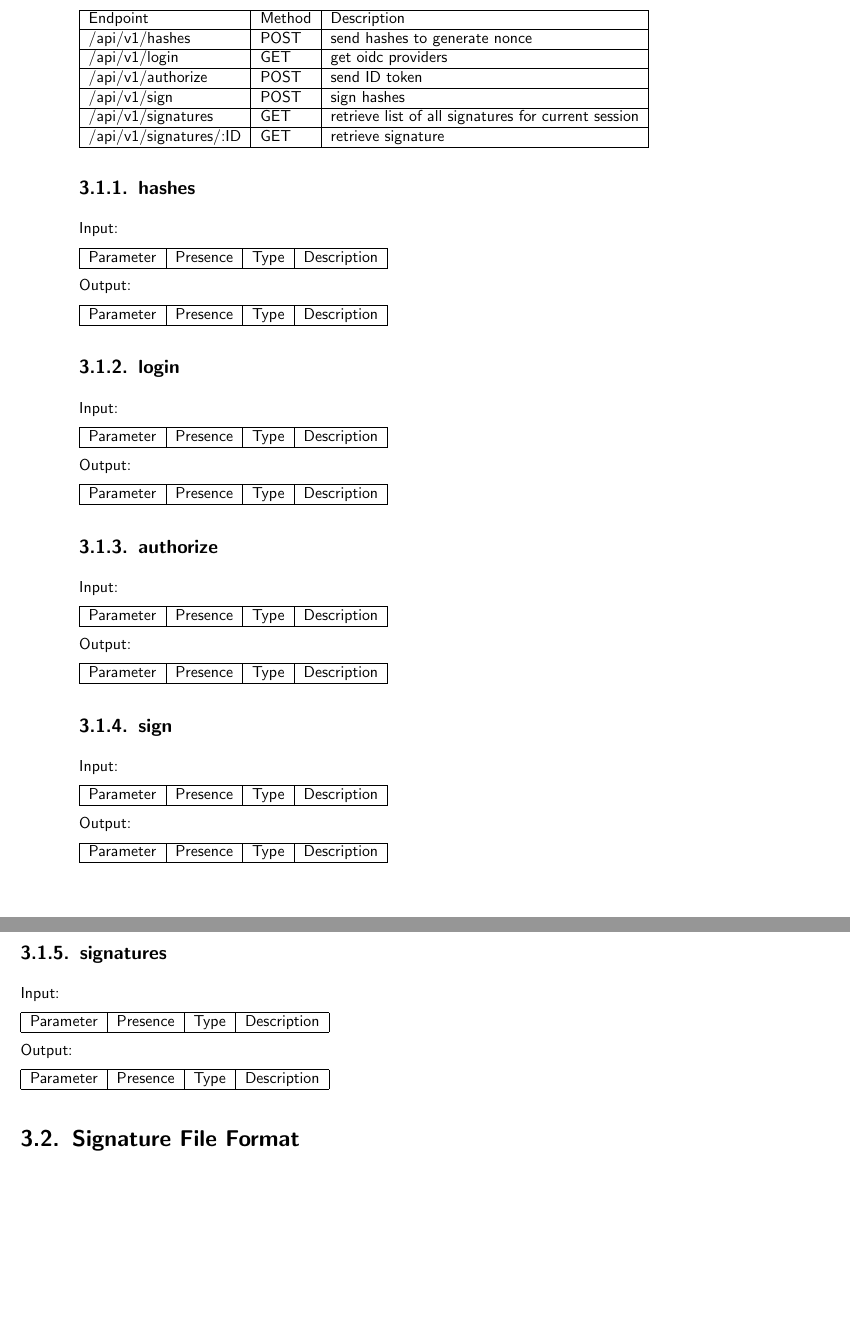
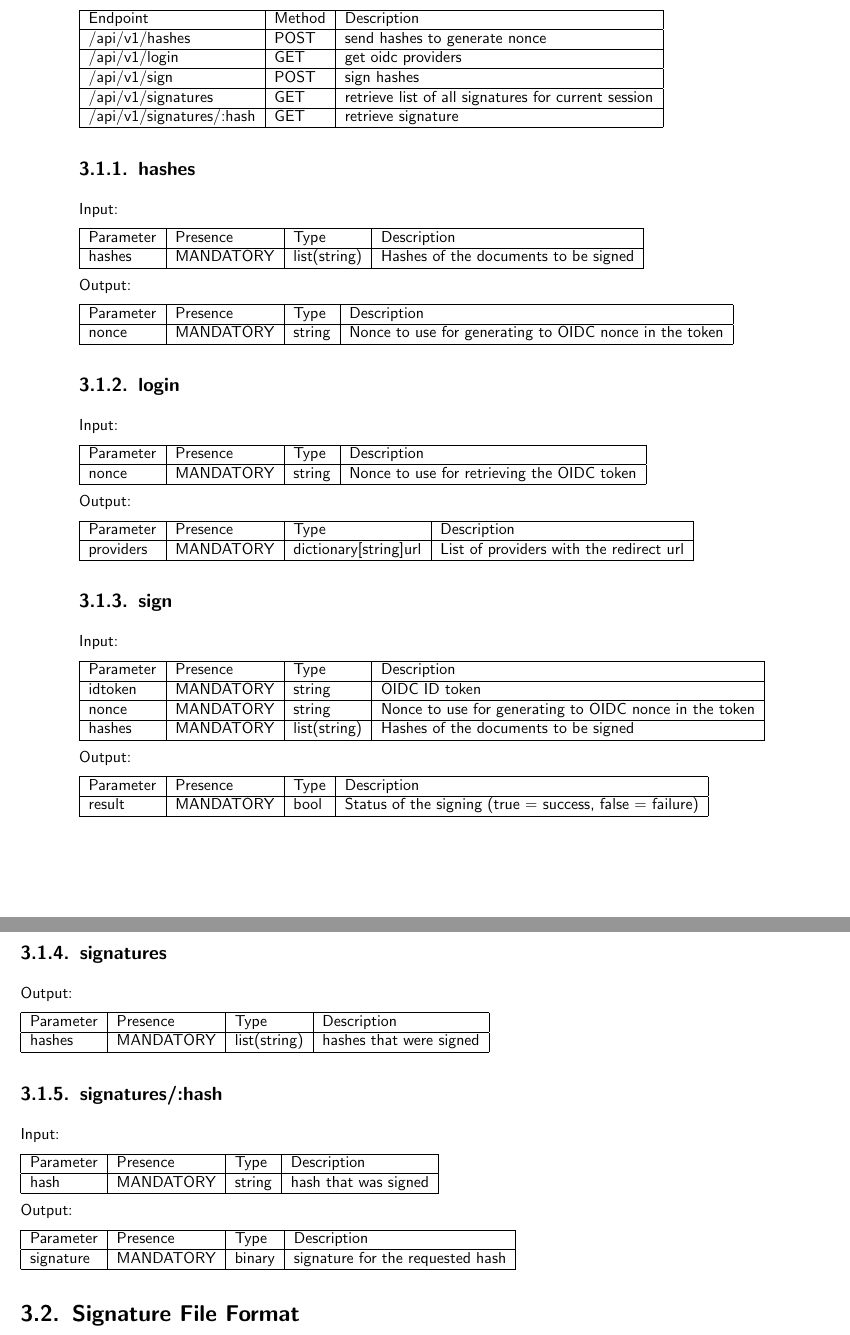
Before and after one commit to izolight/thesis, a LaTeX thesis (doc/main/documentation.tex, which reads doc/main/chapters/technical_specification.tex): two parts of pages 11 and 12 of 33 before the commit and two parts of pages 11 and 12 of 35 after it, joined at a grey line, cut so that both start at the same text, the shorter picture padded with empty space. Compiled offline with pdfLaTeX.

Commit message:
add first api spec

```diff
--- a/doc/main/chapters/technical_specification.tex
+++ b/doc/main/chapters/technical_specification.tex
@@ -7,10 +7,9 @@ Endpoints:
 	Endpoint & Method & Description \\ \hline
 	/api/v1/hashes & POST & send hashes to generate nonce \\ \hline
 	/api/v1/login & GET & get oidc providers \\ \hline
-	/api/v1/authorize & POST & send ID token \\ \hline
 	/api/v1/sign & POST & sign hashes \\ \hline
 	/api/v1/signatures & GET & retrieve list of all signatures for current session \\ \hline
-	/api/v1/signatures/:ID & GET & retrieve signature \\ \hline
+	/api/v1/signatures/:hash & GET & retrieve signature \\ \hline
 \end{tabular}
 
 \subsection{hashes}
@@ -19,6 +18,7 @@ Input:
 \begin{tabular}{|l|l|l|l|}
 	\hline
 	Parameter & Presence & Type & Description \\ \hline
+	hashes & MANDATORY & list(string) & Hashes of the documents to be signed \\ \hline
 \end{tabular}
 
 Output:
@@ -26,6 +26,7 @@ Output:
 \begin{tabular}{|l|l|l|l|}
 	\hline
 	Parameter & Presence & Type & Description \\ \hline
+	nonce & MANDATORY & string & Nonce to use for generating to OIDC nonce in the token \\ \hline
 \end{tabular}
 
 \subsection{login}
@@ -34,6 +35,7 @@ Input:
 \begin{tabular}{|l|l|l|l|}
 	\hline
 	Parameter & Presence & Type & Description \\ \hline
+	nonce & MANDATORY & string & Nonce to use for retrieving the OIDC token \\ \hline
 \end{tabular}
 
 Output:
@@ -41,21 +43,7 @@ Output:
 \begin{tabular}{|l|l|l|l|}
 	\hline
 	Parameter & Presence & Type & Description \\ \hline
-\end{tabular}
-
-\subsection{authorize}
-Input:
-
-\begin{tabular}{|l|l|l|l|}
-	\hline
-	Parameter & Presence & Type & Description \\ \hline
-\end{tabular}
-
-Output:
-
-\begin{tabular}{|l|l|l|l|}
-	\hline
-	Parameter & Presence & Type & Description \\ \hline
+	providers & MANDATORY & dictionary[string]url & List of providers with the redirect url \\ \hline
 \end{tabular}
 
 \subsection{sign}
@@ -64,6 +52,9 @@ Input:
 \begin{tabular}{|l|l|l|l|}
 	\hline
 	Parameter & Presence & Type & Description \\ \hline
+	idtoken & MANDATORY & string & OIDC ID token \\ \hline
+	nonce & MANDATORY & string & Nonce to use for generating to OIDC nonce in the token \\ \hline
+	hashes & MANDATORY & list(string) & Hashes of the documents to be signed \\ \hline
 \end{tabular}
 
 Output:
@@ -71,14 +62,25 @@ Output:
 \begin{tabular}{|l|l|l|l|}
 	\hline
 	Parameter & Presence & Type & Description \\ \hline
+	result & MANDATORY & bool & Status of the signing (true = success, false = failure) \\ \hline
 \end{tabular}
 
 \subsection{signatures}
+Output:
+
+\begin{tabular}{|l|l|l|l|}
+	\hline
+	Parameter & Presence & Type & Description \\ \hline
+	hashes & MANDATORY & list(string) & hashes that were signed \\ \hline
+\end{tabular}
+
+\subsection{signatures/:hash}
 Input:
 
 \begin{tabular}{|l|l|l|l|}
 	\hline
 	Parameter & Presence & Type & Description \\ \hline
+	hash & MANDATORY & string & hash that was signed \\ \hline
 \end{tabular}
 
 Output:
@@ -86,6 +88,7 @@ Output:
 \begin{tabular}{|l|l|l|l|}
 	\hline
 	Parameter & Presence & Type & Description \\ \hline
+	signature & MANDATORY & binary & signature for the requested hash \\ \hline
 \end{tabular}
 
 \section{Signature File Format}
```
